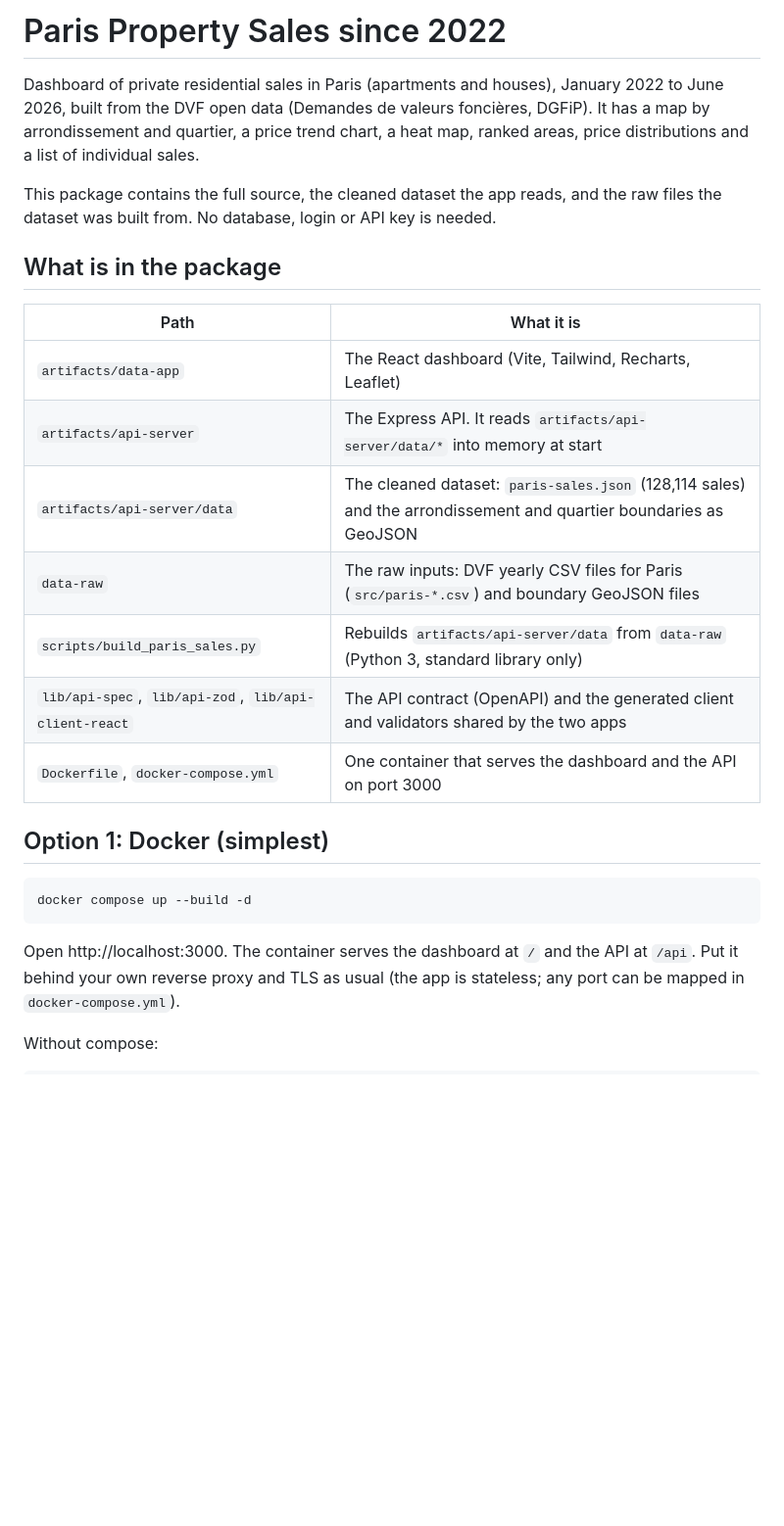
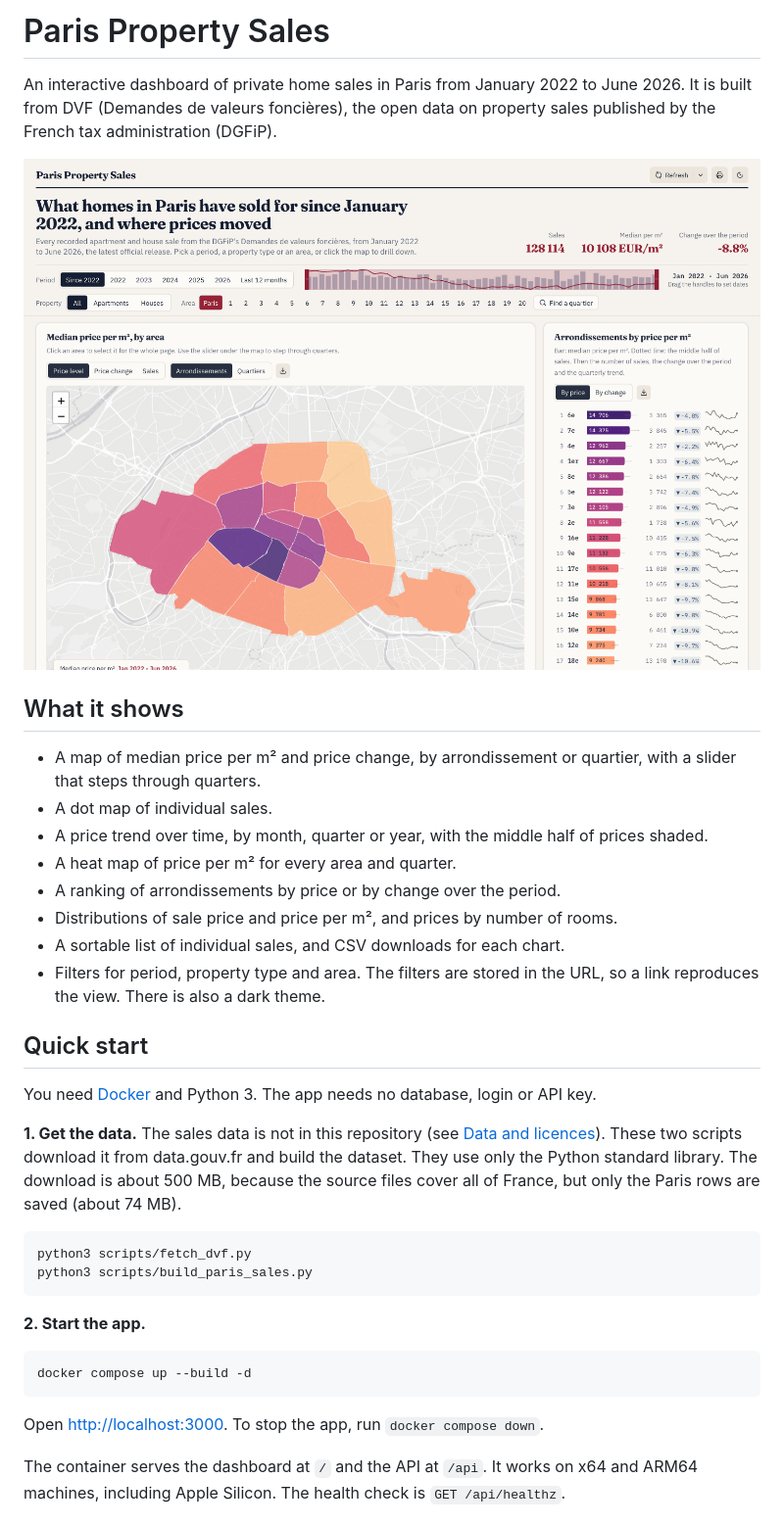
Before and after one commit to palsagar/paris-property-sales, a Markdown page: README.md, the part around one of its changes. Shown at 98% size. GitHub-like rendering; pictures changed too: docs/screenshot.png (added); blank space fills up the shorter version.

Commit message:
Rewrite README and add MIT licence
Document the data download, Docker and Node setup, the architecture, and the
data terms. Add a screenshot of the default view, which shows no addresses.

````diff
--- a/README.md
+++ b/README.md
@@ -1,28 +1,38 @@
-# Paris Property Sales since 2022
+# Paris Property Sales
 
-Dashboard of private residential sales in Paris (apartments and houses), January 2022 to June 2026, built from the DVF open data (Demandes de valeurs foncières, DGFiP). It has a map by arrondissement and quartier, a price trend chart, a heat map, ranked areas, price distributions and a list of individual sales.
+An interactive dashboard of private home sales in Paris from January 2022 to June 2026. It is built from DVF (Demandes de valeurs foncières), the open data on property sales published by the French tax administration (DGFiP).
 
-This package contains the full source, the cleaned dataset the app reads, and the raw files the dataset was built from. No database, login or API key is needed.
+![The dashboard: a map of median price per square metre by arrondissement, next to a ranked list of arrondissements](docs/screenshot.png)
 
-## What is in the package
+## What it shows
 
-| Path | What it is |
-| --- | --- |
-| `artifacts/data-app` | The React dashboard (Vite, Tailwind, Recharts, Leaflet) |
-| `artifacts/api-server` | The Express API. It reads `artifacts/api-server/data/*` into memory at start |
-| `artifacts/api-server/data` | The cleaned dataset: `paris-sales.json` (128,114 sales) and the arrondissement and quartier boundaries as GeoJSON |
-| `data-raw` | The raw inputs: DVF yearly CSV files for Paris (`src/paris-*.csv`) and boundary GeoJSON files |
-| `scripts/build_paris_sales.py` | Rebuilds `artifacts/api-server/data` from `data-raw` (Python 3, standard library only) |
-| `lib/api-spec`, `lib/api-zod`, `lib/api-client-react` | The API contract (OpenAPI) and the generated client and validators shared by the two apps |
-| `Dockerfile`, `docker-compose.yml` | One container that serves the dashboard and the API on port 3000 |
+- A map of median price per m² and price change, by arrondissement or quartier, with a slider that steps through quarters.
+- A dot map of individual sales.
+- A price trend over time, by month, quarter or year, with the middle half of prices shaded.
+- A heat map of price per m² for every area and quarter.
+- A ranking of arrondissements by price or by change over the period.
+- Distributions of sale price and price per m², and prices by number of rooms.
+- A sortable list of individual sales, and CSV downloads for each chart.
+- Filters for period, property type and area. The filters are stored in the URL, so a link reproduces the view. There is also a dark theme.
 
-## Option 1: Docker (simplest)
+## Quick start
 
+You need [Docker](https://docs.docker.com/get-docker/) and Python 3. The app needs no database, login or API key.
+
+**1. Get the data.** The sales data is not in this repository (see [Data and licences](#data-and-licences)). These two scripts download it from data.gouv.fr and build the dataset. They use only the Python standard library. The download is about 500 MB, because the source files cover all of France, but only the Paris rows are saved (about 74 MB).
+
+```sh
+python3 scripts/fetch_dvf.py
+python3 scripts/build_paris_sales.py
 ```
+
+**2. Start the app.**
+
+```sh
 docker compose up --build -d
 ```
 
-Open http://localhost:3000. The container serves the dashboard at `/` and the API at `/api`. Put it behind your own reverse proxy and TLS as usual (the app is stateless; any port can be mapped in `docker-compose.yml`).
+Open <http://localhost:3000>. To stop the app, run `docker compose down`.
 
-Without compose:
+The container serves the dashboard at `/` and the API at `/api`. It works on x64 and ARM64 machines, including Apple Silicon. The health check is `GET /api/healthz`.
 
````
Also changed, not shown: other parts of README.md (+66 -30 lines), 1 other file.
